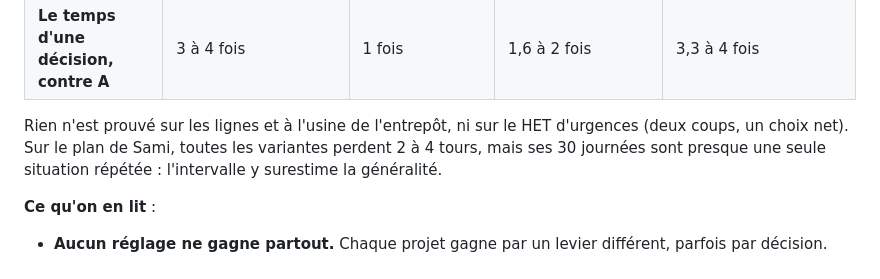
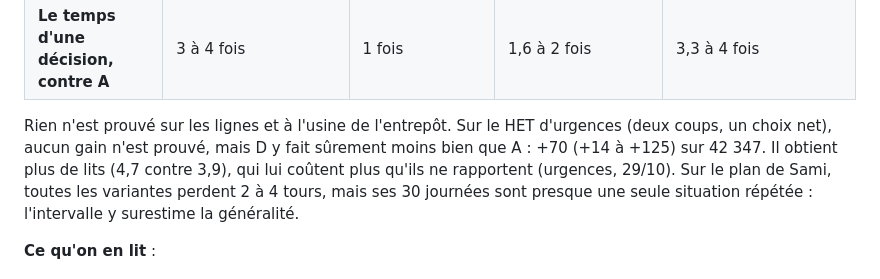
Before and after one commit to samiyc/mcts-commun, a Markdown page: docs/reglages.md, the part around the change. Rendered like a GitHub page.

Commit message:
The step-up's HET: D surely does worse than A, by urgences
urgences (29/10): +70 (+14 to +125) on 42 347; D gets more beds (4.7 against 3.9) than it gains from.

Co-Authored-By: Claude Opus 5.5 <noreply@anthropic.com>
Claude-Session: https://claude.ai/code/session_015Xt6DKTz8YmRwXifzaVvja

```diff
--- a/docs/reglages.md
+++ b/docs/reglages.md
@@ -147,7 +147,9 @@ chaque projet. Le détail est dans leurs dépôts :
 | **urgences** (garde, box, HET) | 3 à 7 % de mieux, sûr sur la garde seulement | **pendant l'accident** : garde −16 %, box −5 % | la garde d'un jour ordinaire : −9 % | **pendant l'accident** : garde −19 %, box −13 % |
 | **Le temps d'une décision, contre A** | 3 à 4 fois | 1 fois | 1,6 à 2 fois | 3,3 à 4 fois |
 
-Rien n'est prouvé sur les lignes et à l'usine de l'entrepôt, ni sur le HET d'urgences (deux coups, un choix net). Sur
+Rien n'est prouvé sur les lignes et à l'usine de l'entrepôt. Sur le HET d'urgences (deux coups, un choix net), aucun
+gain n'est prouvé, mais D y fait sûrement moins bien que A : +70 (+14 à +125) sur 42 347. Il obtient plus de lits (4,7
+contre 3,9), qui lui coûtent plus qu'ils ne rapportent (urgences, 29/10). Sur
 le plan de Sami, toutes les variantes perdent 2 à 4 tours, mais ses 30 journées sont presque une seule situation
 répétée : l'intervalle y surestime la généralité.
 
```
